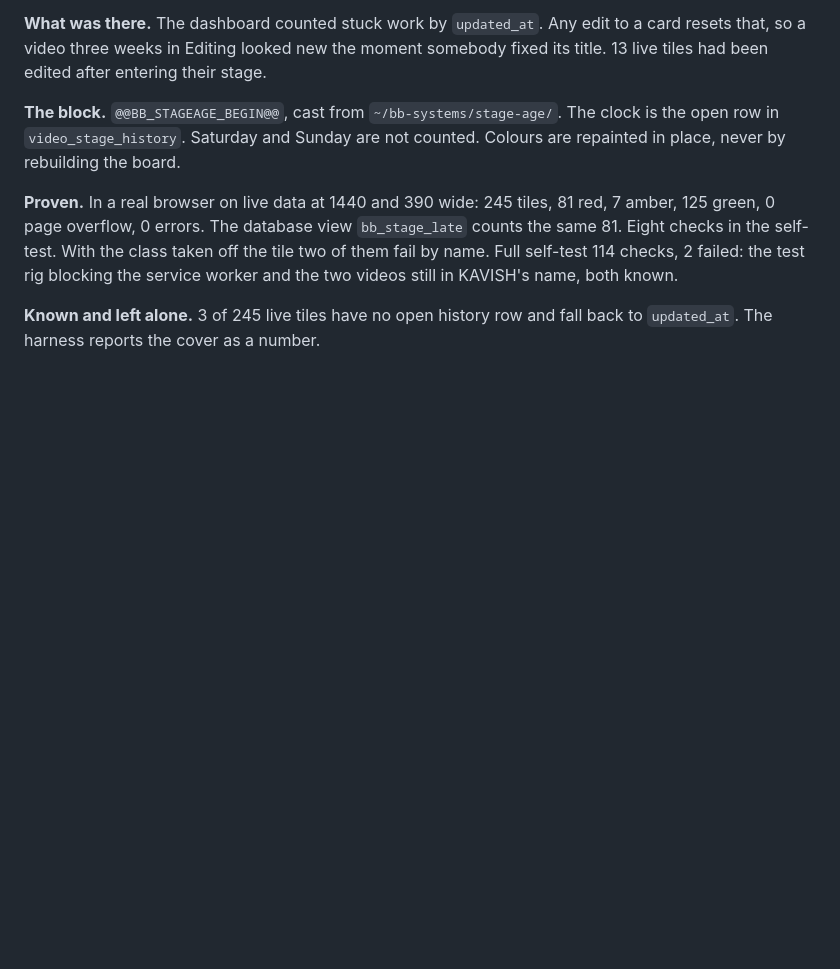
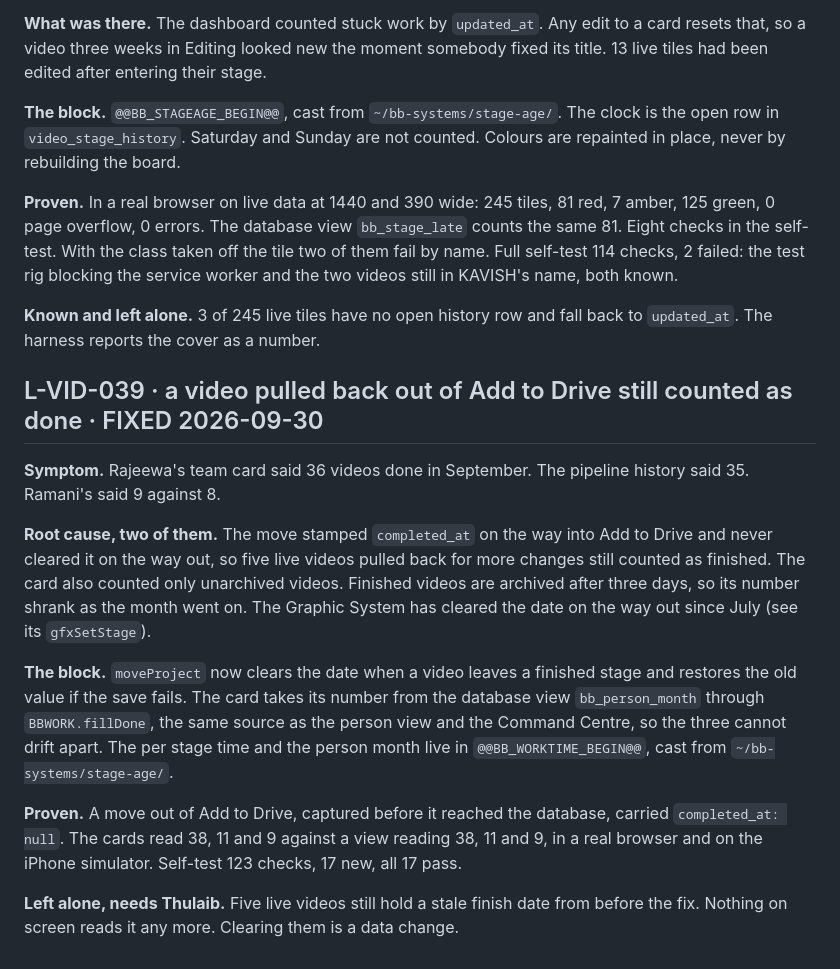
Before and after one commit to businessboosterlk/bb-video-system, a Markdown page: LANDMINES.md, the part around the change. Drawn GitHub-style; blank space fills up the shorter version.

Commit message:
docs: L-VID-039, a video pulled back out of Add to Drive still counted as done
Co-Authored-By: Claude Opus 5.5 <noreply@anthropic.com>

```diff
--- a/LANDMINES.md
+++ b/LANDMINES.md
@@ -1688,3 +1688,27 @@ the service worker and the two videos still in KAVISH's name, both known.
 
 **Known and left alone.** 3 of 245 live tiles have no open history row and fall back
 to `updated_at`. The harness reports the cover as a number.
+
+## L-VID-039 · a video pulled back out of Add to Drive still counted as done · FIXED 2026-09-30
+
+**Symptom.** Rajeewa's team card said 36 videos done in September. The pipeline history
+said 35. Ramani's said 9 against 8.
+
+**Root cause, two of them.** The move stamped `completed_at` on the way into Add to Drive and
+never cleared it on the way out, so five live videos pulled back for more changes still
+counted as finished. The card also counted only unarchived videos. Finished videos are
+archived after three days, so its number shrank as the month went on. The Graphic System
+has cleared the date on the way out since July (see its `gfxSetStage`).
+
+**The block.** `moveProject` now clears the date when a video leaves a finished stage and
+restores the old value if the save fails. The card takes its number from the database view
+`bb_person_month` through `BBWORK.fillDone`, the same source as the person view and the
+Command Centre, so the three cannot drift apart. The per stage time and the person month
+live in `@@BB_WORKTIME_BEGIN@@`, cast from `~/bb-systems/stage-age/`.
+
+**Proven.** A move out of Add to Drive, captured before it reached the database, carried
+`completed_at: null`. The cards read 38, 11 and 9 against a view reading 38, 11 and 9, in a
+real browser and on the iPhone simulator. Self-test 123 checks, 17 new, all 17 pass.
+
+**Left alone, needs Thulaib.** Five live videos still hold a stale finish date from before
+the fix. Nothing on screen reads it any more. Clearing them is a data change.
```
